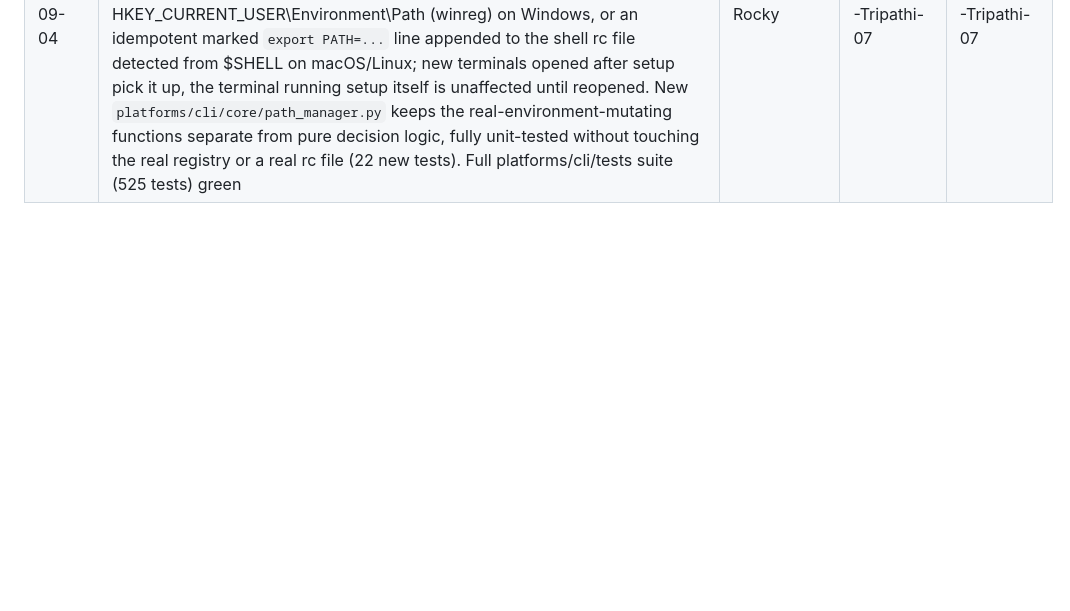
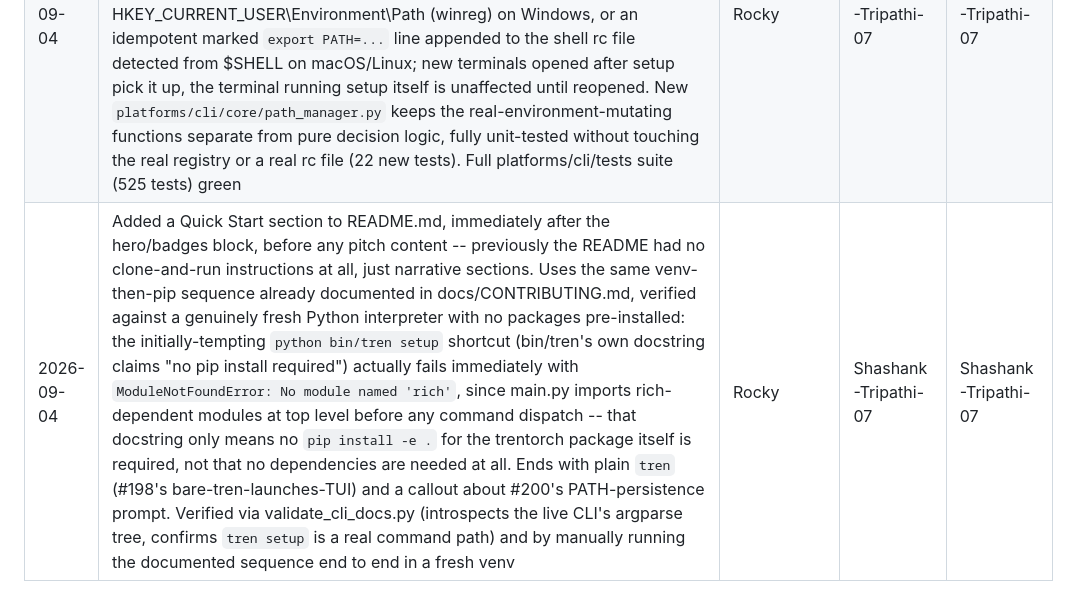
Before and after one commit to Shashank-Tripathi-07/TrenTorch, a Markdown page: maintainer_use/CHANGELOG.md, the part around the change. Drawn GitHub-style; blank space fills up the shorter version.

Commit message:
docs: CHANGELOG entry for README Quick Start section

```diff
--- a/maintainer_use/CHANGELOG.md
+++ b/maintainer_use/CHANGELOG.md
@@ -118,3 +118,4 @@
 | 2026-09-04 | Feature: bare `tren` (no command, no flags) now launches the interactive TUI dashboard directly once a student is past their first-ever run, instead of only printing a welcome panel with a "run tren tui" hint every time. Reused the exact routing already used by the existing `tren --tui`/`-i` shortcut. First run is unchanged: the one-time welcome/quick-start panel still shows before a student is ever dropped into a full-screen TUI with no explanation. Fixed 7 existing tests that asserted on the bare-tren welcome screen via subprocess and would otherwise hang waiting on the TUI's interactive event loop; added a shared force_first_run fixture (platforms/cli/tests/conftest.py) plus a 30s subprocess timeout safety net, and two new unit tests exercising the routing decision directly via monkeypatching. Full platforms/cli/tests suite (500 tests) and tests/e2e/test_user_journey.py quick suite (17 tests) green | Rocky | Shashank-Tripathi-07 | Shashank-Tripathi-07 |
 | 2026-09-04 | Fixed `tren` resolving the wrong project root when run from any directory outside a TrenTorch checkout (e.g. right after `cd ~`): `CLIConfig.from_project_root()`'s cwd-based walk-up silently fell back to treating cwd itself as the project root when it found no pyproject.toml, so `user_data/`, `data/src/`, etc. got looked up in the wrong place, even though `tren` itself (a console-script entry point) is found via PATH regardless of cwd. Reused `modules.py`'s existing `_find_project_root()` (walks up from that file's own installed location, already correct) as the fallback instead of cwd, keeping the cwd-walk as the first attempt so a maintainer juggling multiple checkouts still resolves to whichever one they cd into. Mutation-tested: reverting the fix reproduces the exact original symptom (project_root == the unrelated directory). Full platforms/cli/tests suite (503 tests) green | Rocky | Shashank-Tripathi-07 | Shashank-Tripathi-07 |
 | 2026-09-04 | Added an opt-in Step 5/5 to `tren setup`: if a venv exists and its bin directory isn't already on PATH, asks whether to add it (default yes, skippable via a new `--skip-path` flag or by declining). Closes the remaining gap in "type `tren` from any terminal, any directory" (#198, #199): `tren` is a console-script entry point found via PATH regardless of cwd, but nothing previously persisted the venv's bin directory onto PATH, so only a terminal where the venv happened to already be activated could find it at all. Persists via HKEY_CURRENT_USER\Environment\Path (winreg) on Windows, or an idempotent marked `export PATH=...` line appended to the shell rc file detected from $SHELL on macOS/Linux; new terminals opened after setup pick it up, the terminal running setup itself is unaffected until reopened. New `platforms/cli/core/path_manager.py` keeps the real-environment-mutating functions separate from pure decision logic, fully unit-tested without touching the real registry or a real rc file (22 new tests). Full platforms/cli/tests suite (525 tests) green | Rocky | Shashank-Tripathi-07 | Shashank-Tripathi-07 |
+| 2026-09-04 | Added a Quick Start section to README.md, immediately after the hero/badges block, before any pitch content -- previously the README had no clone-and-run instructions at all, just narrative sections. Uses the same venv-then-pip sequence already documented in docs/CONTRIBUTING.md, verified against a genuinely fresh Python interpreter with no packages pre-installed: the initially-tempting `python bin/tren setup` shortcut (bin/tren's own docstring claims "no pip install required") actually fails immediately with `ModuleNotFoundError: No module named 'rich'`, since main.py imports rich-dependent modules at top level before any command dispatch -- that docstring only means no `pip install -e .` for the trentorch package itself is required, not that no dependencies are needed at all. Ends with plain `tren` (#198's bare-tren-launches-TUI) and a callout about #200's PATH-persistence prompt. Verified via validate_cli_docs.py (introspects the live CLI's argparse tree, confirms `tren setup` is a real command path) and by manually running the documented sequence end to end in a fresh venv | Rocky | Shashank-Tripathi-07 | Shashank-Tripathi-07 |
```
